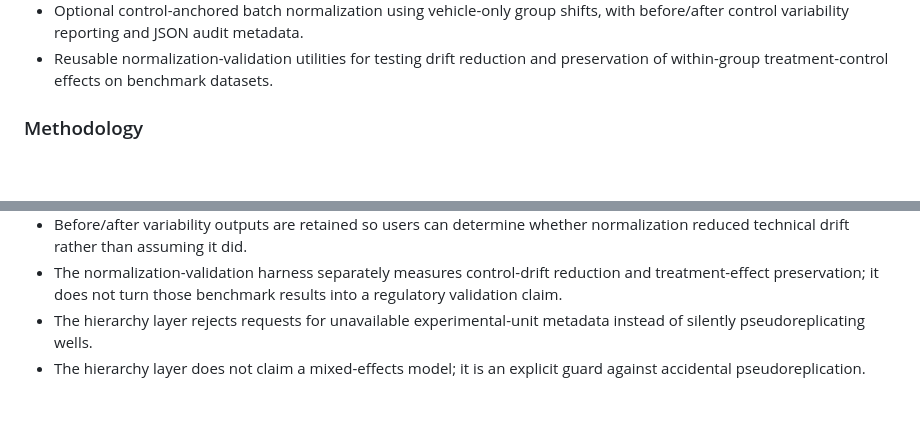
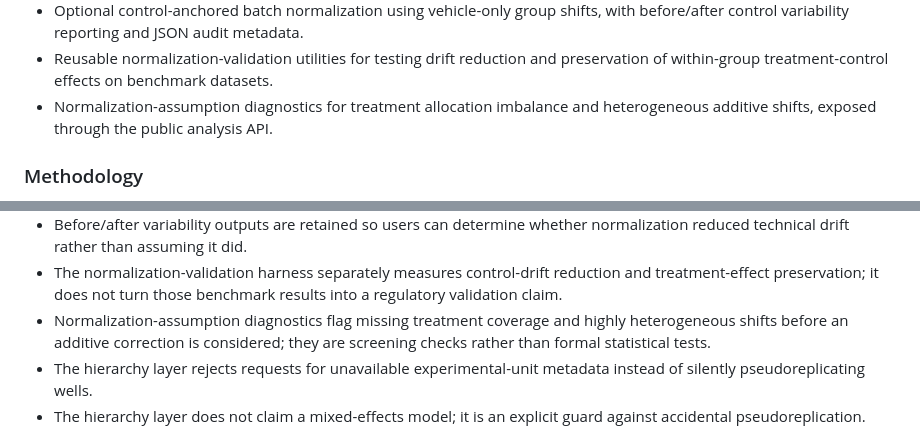
Before and after one commit to Virelion-Biotech/Virelion-CardioScore, a Markdown page: CHANGELOG.md, 2 parts joined by grey strips. Drawn GitHub-style; blank space fills up the shorter version.

Commit message:
docs: document normalization assumption diagnostics

```diff
--- a/CHANGELOG.md
+++ b/CHANGELOG.md
@@ -16,6 +16,7 @@
 - HTML reporting of control-stability and plate/batch diagnostics when variability analysis is enabled.
 - Optional control-anchored batch normalization using vehicle-only group shifts, with before/after control variability reporting and JSON audit metadata.
 - Reusable normalization-validation utilities for testing drift reduction and preservation of within-group treatment-control effects on benchmark datasets.
+- Normalization-assumption diagnostics for treatment allocation imbalance and heterogeneous additive shifts, exposed through the public analysis API.
 
 ### Methodology
 - The configured experimental unit now controls the analysis frame used for concentration summaries, dose-response fitting, bootstrap inference, and scoring.
@@ -31,6 +32,7 @@
 - The normalization is additive and should only be enabled for endpoints where additive recentering is scientifically defensible; it is not presented as a validated regulatory batch-correction model.
 - Before/after variability outputs are retained so users can determine whether normalization reduced technical drift rather than assuming it did.
 - The normalization-validation harness separately measures control-drift reduction and treatment-effect preservation; it does not turn those benchmark results into a regulatory validation claim.
+- Normalization-assumption diagnostics flag missing treatment coverage and highly heterogeneous shifts before an additive correction is considered; they are screening checks rather than formal statistical tests.
 - The hierarchy layer rejects requests for unavailable experimental-unit metadata instead of silently pseudoreplicating wells.
 - The hierarchy layer does not claim a mixed-effects model; it is an explicit guard against accidental pseudoreplication.
 
```
